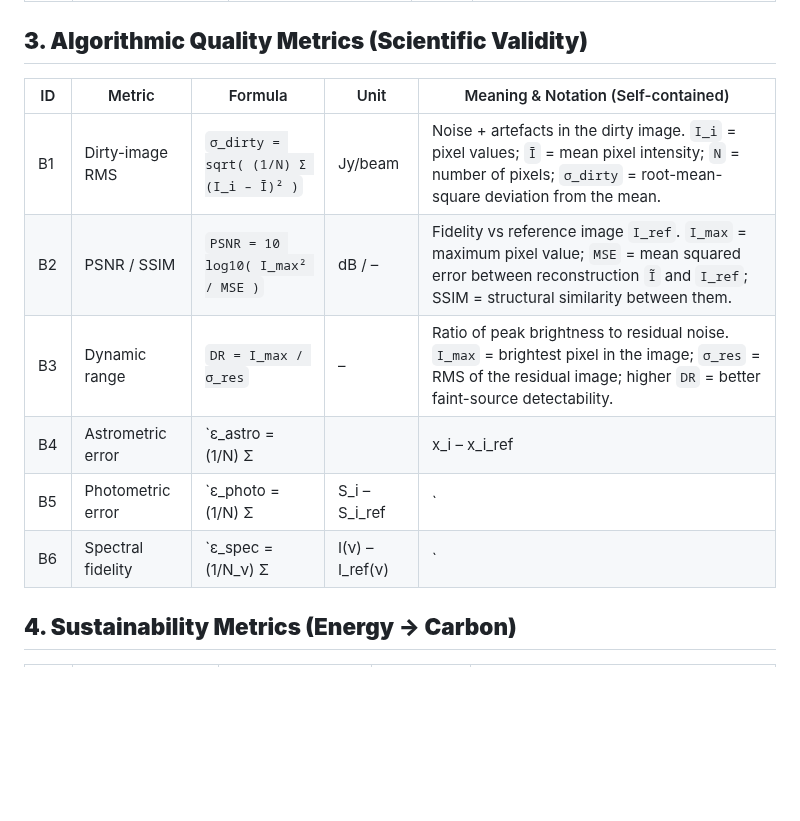
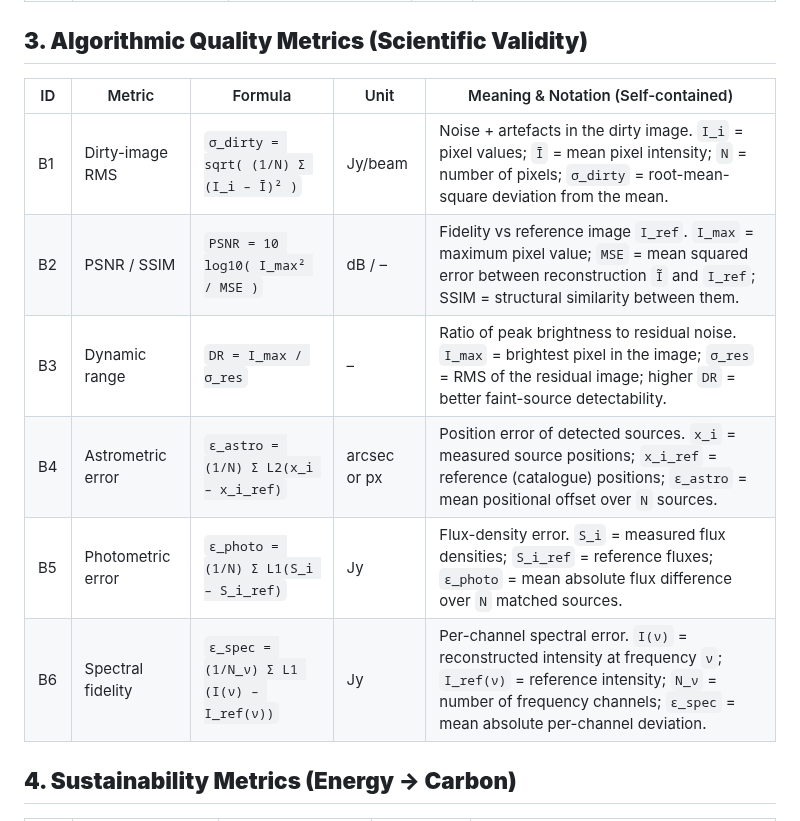
Before and after one commit to SEAMS-Project/astroCAMP, a Markdown page: README.md, the part around the change. GitHub-like rendering; blank space fills up the shorter version.

Commit message:
Update algorithmic quality metrics in README
Minor change L2 and L1 norm instead of II.II and I.I for properly viasualise metrics tabel in .md

```diff
--- a/README.md
+++ b/README.md
@@ -98,14 +98,14 @@ All symbols are defined **inline** so the table is fully self-contained.
 
 ## **3. Algorithmic Quality Metrics (Scientific Validity)**
 
-| ID   | Metric                | Formula                                          | Unit    | Meaning & Notation (Self-contained)                                                                                                                                              |
-|------|------------------------|--------------------------------------------------|---------|-----------------------------------------------------------------------------------------------------------------------------------------------------------------------------------|
-| B1   | Dirty-image RMS       | `σ_dirty = sqrt( (1/N) Σ (I_i – Ī)² )`           | Jy/beam | Noise + artefacts in the dirty image. `I_i` = pixel values; `Ī` = mean pixel intensity; `N` = number of pixels; `σ_dirty` = root-mean-square deviation from the mean.            |
-| B2   | PSNR / SSIM           | `PSNR = 10 log10( I_max² / MSE )`                | dB / –  | Fidelity vs reference image `I_ref`. `I_max` = maximum pixel value; `MSE` = mean squared error between reconstruction `Ĩ` and `I_ref`; SSIM = structural similarity between them. |
-| B3   | Dynamic range         | `DR = I_max / σ_res`                             | –       | Ratio of peak brightness to residual noise. `I_max` = brightest pixel in the image; `σ_res` = RMS of the residual image; higher `DR` = better faint-source detectability.       |
-| B4   | Astrometric error     | `ε_astro = (1/N) Σ || x_i – x_i_ref ||`          | arcsec or px | Position error of detected sources. `x_i` = measured source positions; `x_i_ref` = reference (catalogue) positions; `ε_astro` = mean positional offset over `N` sources.    |
-| B5   | Photometric error     | `ε_photo = (1/N) Σ | S_i – S_i_ref |`            | Jy      | Flux-density error. `S_i` = measured flux densities; `S_i_ref` = reference fluxes; `ε_photo` = mean absolute flux difference over `N` matched sources.                          |
-| B6   | Spectral fidelity     | `ε_spec = (1/N_ν) Σ | I(ν) – I_ref(ν) |`         | Jy      | Per-channel spectral error. `I(ν)` = reconstructed intensity at frequency `ν`; `I_ref(ν)` = reference intensity; `N_ν` = number of frequency channels; `ε_spec` = mean absolute per-channel deviation. |
+| ID   | Metric                 | Formula                                           | Unit    | Meaning & Notation (Self-contained)                                                                                                                                               |
+|------|------------------------|---------------------------------------------------|---------|-----------------------------------------------------------------------------------------------------------------------------------------------------------------------------------|
+| B1   | Dirty-image RMS        | `σ_dirty = sqrt( (1/N) Σ (I_i – Ī)² )`            | Jy/beam | Noise + artefacts in the dirty image. `I_i` = pixel values; `Ī` = mean pixel intensity; `N` = number of pixels; `σ_dirty` = root-mean-square deviation from the mean.             |
+| B2   | PSNR / SSIM            | `PSNR = 10 log10( I_max² / MSE )`                 | dB / –  | Fidelity vs reference image `I_ref`. `I_max` = maximum pixel value; `MSE` = mean squared error between reconstruction `Ĩ` and `I_ref`; SSIM = structural similarity between them. |
+| B3   | Dynamic range          | `DR = I_max / σ_res`                              | –       | Ratio of peak brightness to residual noise. `I_max` = brightest pixel in the image; `σ_res` = RMS of the residual image; higher `DR` = better faint-source detectability.         |
+| B4   | Astrometric error      | `ε_astro = (1/N) Σ L2(x_i – x_i_ref)`           | arcsec or px | Position error of detected sources. `x_i` = measured source positions; `x_i_ref` = reference (catalogue) positions; `ε_astro` = mean positional offset over `N` sources.     |
+| B5   | Photometric error      | `ε_photo = (1/N) Σ L1(S_i – S_i_ref)`             | Jy      | Flux-density error. `S_i` = measured flux densities; `S_i_ref` = reference fluxes; `ε_photo` = mean absolute flux difference over `N` matched sources.                            |
+| B6   | Spectral fidelity      | `ε_spec = (1/N_ν) Σ L1 (I(ν) – I_ref(ν))`          | Jy      | Per-channel spectral error. `I(ν)` = reconstructed intensity at frequency `ν`; `I_ref(ν)` = reference intensity; `N_ν` = number of frequency channels; `ε_spec` = mean absolute per-channel deviation. |
 
 
 
```
